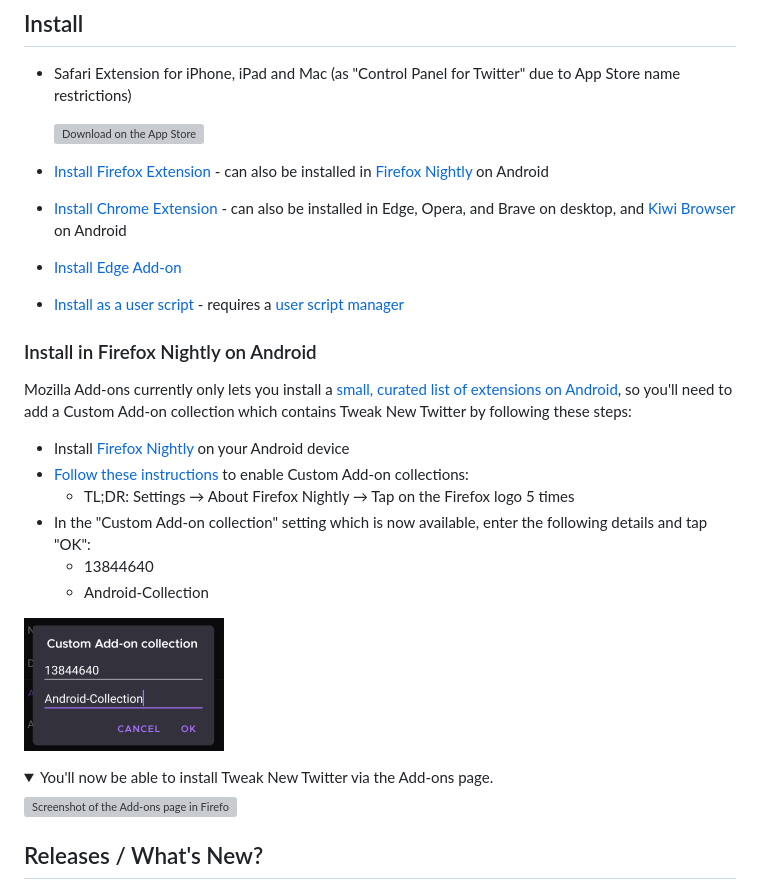
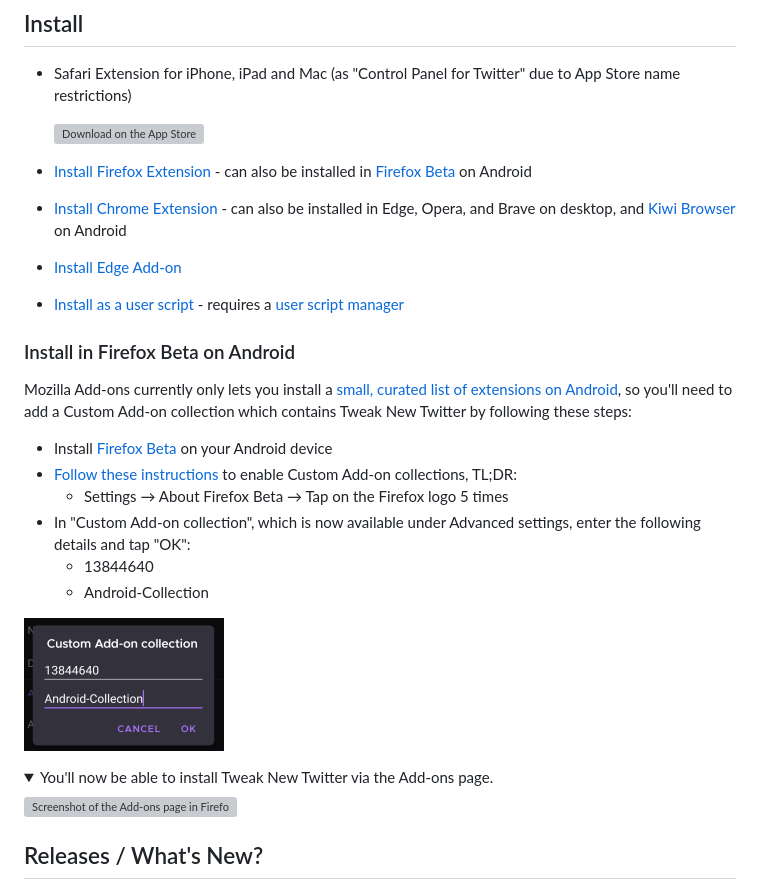
Before and after one commit to insin/control-panel-for-twitter, a Markdown page: README.md, the part around the change printed below. Rendered like a GitHub page; folded sections open; grey boxes are pictures that could not be loaded.

Commit message:
Update the install instructions on Firefox for Android to use Firefox Beta, which now supports custom collections

```diff
--- a/README.md
+++ b/README.md
@@ -9,19 +9,19 @@
 * Safari Extension for iPhone, iPad and Mac (as "Control Panel for Twitter" due to App Store name restrictions)
 
   [![Download on the App Store](promo/app-store.png)](https://apps.apple.com/app/id1668516167?platform=iphone)
-* [Install Firefox Extension](https://addons.mozilla.org/en-US/firefox/addon/tweak-new-twitter/) - can also be installed in [Firefox Nightly](#install-in-firefox-nightly-on-android) on Android
+* [Install Firefox Extension](https://addons.mozilla.org/en-US/firefox/addon/tweak-new-twitter/) - can also be installed in [Firefox Beta](#install-in-firefox-beta-on-android) on Android
 * [Install Chrome Extension](https://chrome.google.com/webstore/detail/tweak-new-twitter/kpmjjdhbcfebfjgdnpjagcndoelnidfj) - can also be installed in Edge, Opera, and Brave on desktop, and [Kiwi Browser](https://play.google.com/store/apps/details?id=com.kiwibrowser.browser) on Android
 * [Install Edge Add-on](https://microsoftedge.microsoft.com/addons/detail/tweak-new-twitter/foccddlibbeccjiobcnakipdpkjiijjp)
 * [Install as a user script](https://greasyfork.org/en/scripts/387773-tweak-new-twitter) - requires a [user script manager](https://greasyfork.org/en#home-step-1)
 
-### Install in Firefox Nightly on Android
+### Install in Firefox Beta on Android
 
 Mozilla Add-ons currently only lets you install a [small, curated list of extensions on Android](https://addons.mozilla.org/en-US/android/), so you'll need to add a Custom Add-on collection which contains Tweak New Twitter by following these steps:
 
-- Install [Firefox Nightly](https://play.google.com/store/apps/details?id=org.mozilla.fenix) on your Android device
-- [Follow these instructions](https://blog.mozilla.org/addons/2020/09/29/expanded-extension-support-in-firefox-for-android-nightly/) to enable Custom Add-on collections:
-  - TL;DR: Settings → About Firefox Nightly → Tap on the Firefox logo 5 times
-- In the "Custom Add-on collection" setting which is now available, enter the following details and tap "OK":
+- Install [Firefox Beta](https://play.google.com/store/apps/details?id=org.mozilla.firefox_beta) on your Android device
+- [Follow these instructions](https://blog.mozilla.org/addons/2020/09/29/expanded-extension-support-in-firefox-for-android-nightly/) to enable Custom Add-on collections, TL;DR:
+  - Settings → About Firefox Beta → Tap on the Firefox logo 5 times
+- In "Custom Add-on collection", which is now available under Advanced settings, enter the following details and tap "OK":
   - 13844640
   - Android-Collection
 
```
Also changed, not shown: other parts of README.md (+5 -5 lines), screenshots/install_addons.png.
